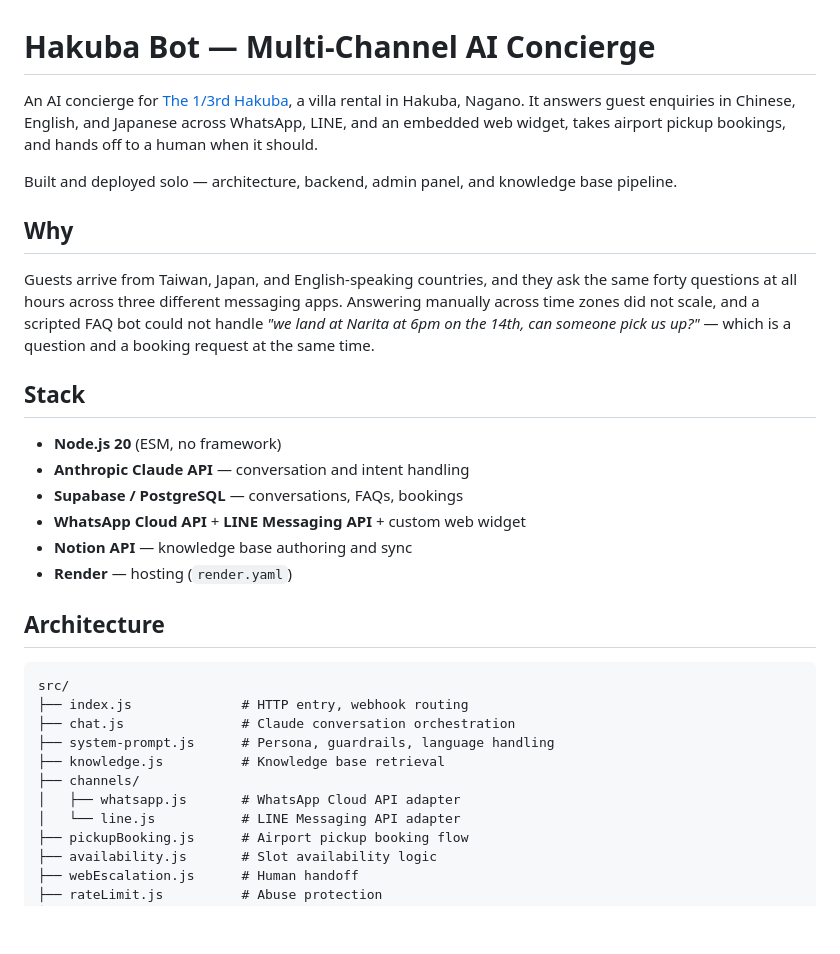
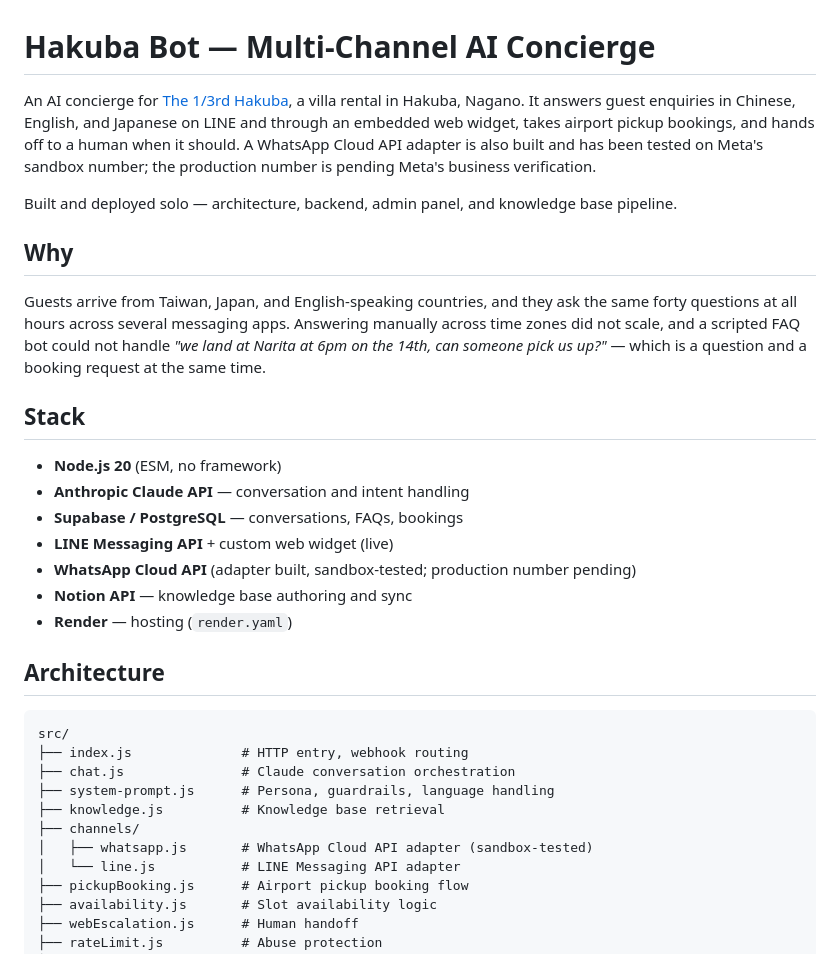
Before and after one commit to frdlin/hakuba-bot, a Markdown page: README.md, the part around the change. Drawn GitHub-style; blank space fills up the shorter version.

Commit message:
README: clarify WhatsApp adapter status

```diff
--- a/README.md
+++ b/README.md
@@ -1,19 +1,20 @@
 # Hakuba Bot — Multi-Channel AI Concierge
 
-An AI concierge for [The 1/3rd Hakuba](https://1-3rd.com/), a villa rental in Hakuba, Nagano. It answers guest enquiries in Chinese, English, and Japanese across WhatsApp, LINE, and an embedded web widget, takes airport pickup bookings, and hands off to a human when it should.
+An AI concierge for [The 1/3rd Hakuba](https://1-3rd.com/), a villa rental in Hakuba, Nagano. It answers guest enquiries in Chinese, English, and Japanese on LINE and through an embedded web widget, takes airport pickup bookings, and hands off to a human when it should. A WhatsApp Cloud API adapter is also built and has been tested on Meta's sandbox number; the production number is pending Meta's business verification.
 
 Built and deployed solo — architecture, backend, admin panel, and knowledge base pipeline.
 
 ## Why
 
-Guests arrive from Taiwan, Japan, and English-speaking countries, and they ask the same forty questions at all hours across three different messaging apps. Answering manually across time zones did not scale, and a scripted FAQ bot could not handle *"we land at Narita at 6pm on the 14th, can someone pick us up?"* — which is a question and a booking request at the same time.
+Guests arrive from Taiwan, Japan, and English-speaking countries, and they ask the same forty questions at all hours across several messaging apps. Answering manually across time zones did not scale, and a scripted FAQ bot could not handle *"we land at Narita at 6pm on the 14th, can someone pick us up?"* — which is a question and a booking request at the same time.
 
 ## Stack
 
 - **Node.js 20** (ESM, no framework)
 - **Anthropic Claude API** — conversation and intent handling
 - **Supabase / PostgreSQL** — conversations, FAQs, bookings
-- **WhatsApp Cloud API** + **LINE Messaging API** + custom web widget
+- **LINE Messaging API** + custom web widget (live)
+- **WhatsApp Cloud API** (adapter built, sandbox-tested; production number pending)
 - **Notion API** — knowledge base authoring and sync
 - **Render** — hosting (`render.yaml`)
 
@@ -26,7 +27,7 @@ src/
 ├── system-prompt.js      # Persona, guardrails, language handling
 ├── knowledge.js          # Knowledge base retrieval
 ├── channels/
-│   ├── whatsapp.js       # WhatsApp Cloud API adapter
+│   ├── whatsapp.js       # WhatsApp Cloud API adapter (sandbox-tested)
 │   └── line.js           # LINE Messaging API adapter
 ├── pickupBooking.js      # Airport pickup booking flow
 ├── availability.js       # Slot availability logic
```
